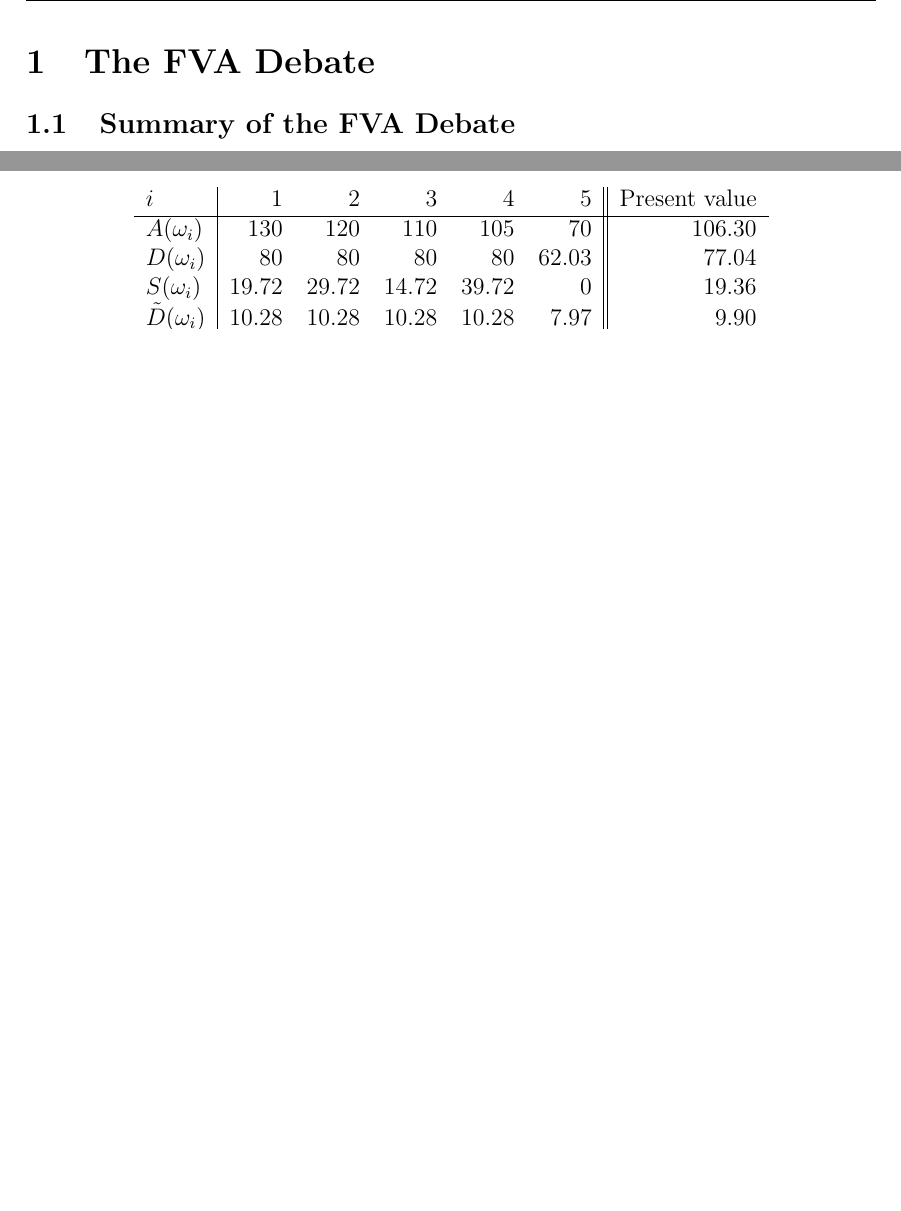
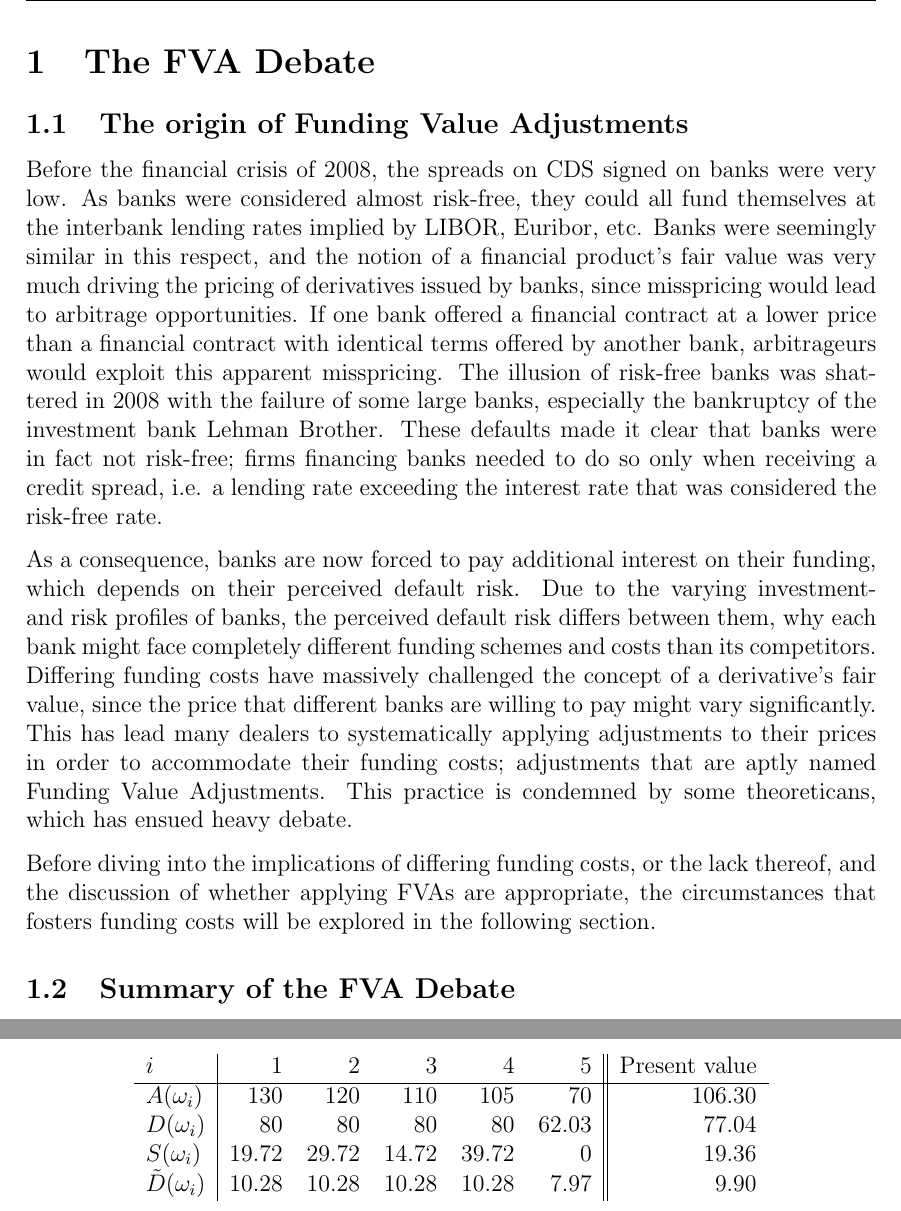
Before and after one commit to sebastianbaltser/master-thesis, a LaTeX thesis (thesis/main.tex, which reads thesis/content/body-matter/fva-debate.tex): two parts of pages 2 and 9 of 14 before the commit and two parts of pages 2 and 10 of 15 after it, joined at a grey line, cut so that both start at the same text, the shorter picture padded with empty space. Compiled offline with pdfLaTeX.

Commit message:
Create section The origin of FVA

```diff
--- a/thesis/content/body-matter/fva-debate.tex
+++ b/thesis/content/body-matter/fva-debate.tex
@@ -3,6 +3,37 @@
 
 \begin{document}
     \section{The FVA Debate}
+
+    \subsection{The origin of Funding Value Adjustments}
+        Before the financial crisis of 2008, the spreads on CDS signed on banks were very low.
+        As banks were considered almost risk-free,
+        they could all fund themselves at the interbank lending rates implied by LIBOR, Euribor, etc.
+        Banks were seemingly similar in this respect, and the notion of a financial product's fair value was very much
+        driving the pricing of derivatives issued by banks, since misspricing would lead to arbitrage opportunities.
+        If one bank offered a financial contract at a lower price than a financial contract with identical terms
+        offered by another bank, arbitrageurs would exploit this apparent misspricing.
+        The illusion of risk-free banks was shattered in 2008 with the failure of some large banks,
+        especially the bankruptcy of the investment bank Lehman Brother.
+        These defaults made it clear that banks were in fact not risk-free;
+        firms financing banks needed to do so only when receiving a credit spread,
+        i.e. a lending rate exceeding the interest rate that was considered the risk-free rate.
+
+        As a consequence, banks are now forced to pay additional interest on their funding,
+        which depends on their perceived default risk.
+        Due to the varying investment- and risk profiles of banks,
+        the perceived default risk differs between them,
+        why each bank might face completely different funding schemes and costs than its competitors.
+        Differing funding costs have massively challenged the concept of a derivative's fair value,
+        since the price that different banks are willing to pay might vary significantly.
+        This has lead many dealers to systematically applying adjustments to their prices
+        in order to accommodate their funding costs;
+        adjustments that are aptly named Funding Value Adjustments.
+        This practice is condemned by some theoreticans,
+        which has ensued heavy debate.
+
+        Before diving into the implications of differing funding costs, or the lack thereof,
+        and the discussion of whether applying FVAs are appropriate,
+        the circumstances that fosters funding costs will be explored in the following section.
 
     \subsection{Summary of the FVA Debate}
         Theoreticians and practitioners have long been debating the use of Funding Value Adjustments (FVA) when determining the prices of derivatives.
```
